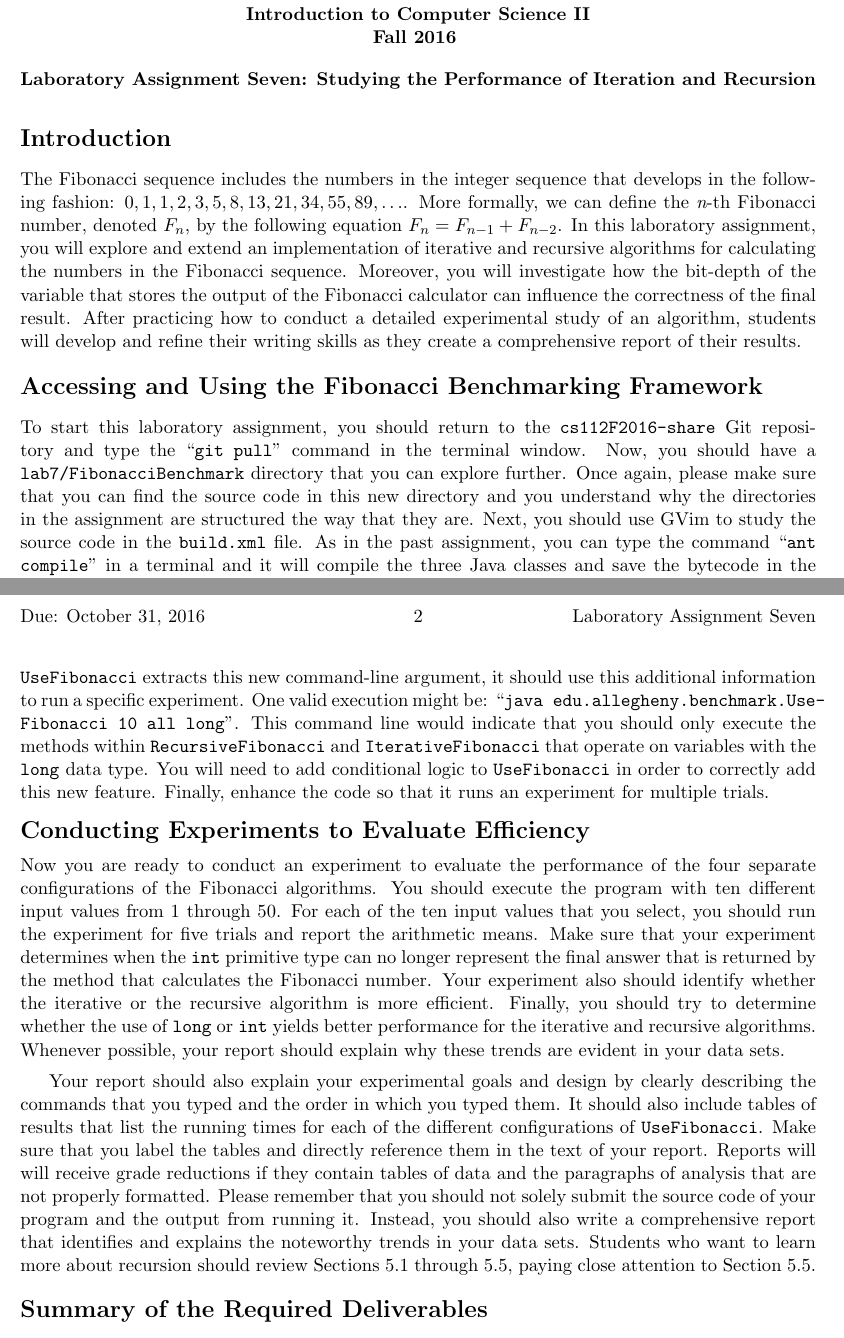
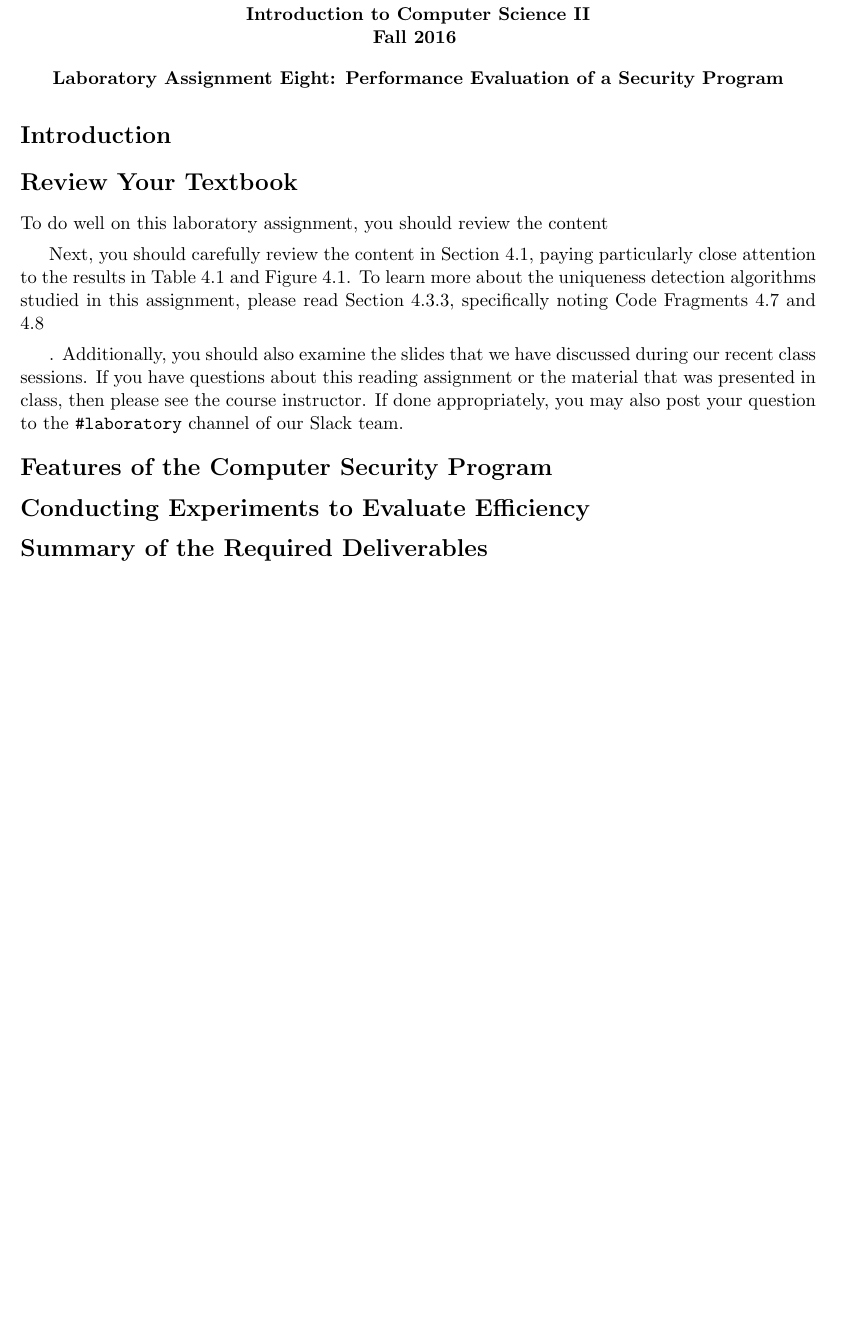
Before and after one commit to gkapfham/cs112F2016, a LaTeX document (labs/lab8/cs112F2016_lab08.tex): two parts of pages 1 and 2 of 2 before the commit and part of the page after it, the two joined at a grey line, cut so that both start at the same text, the shorter picture padded with empty space. Compiled offline with pdfLaTeX; a LaTeX package or settings file that is missing is left out.

Commit message:
Removing not needed text from the cs112F2016_lab08. Adding some useful sentences as well.

```diff
--- a/labs/lab8/cs112F2016_lab08.tex
+++ b/labs/lab8/cs112F2016_lab08.tex
@@ -2,26 +2,13 @@
 
 \usepackage[compact]{titlesec}
 
-\begin{document} \MYTITLE{Laboratory Assignment Seven: Studying the Performance of Iteration and Recursion}
+\begin{document} \MYTITLE{Laboratory Assignment Eight: Performance Evaluation of a Security Program}
 \MYHEADERS{Laboratory Assignment Seven}{Due: October 31, 2016}
 
 \section*{Introduction}
 
-The Fibonacci sequence includes the numbers in the integer sequence that develops in the following fashion: $0, 1, 1,
-2, 3, 5, 8, 13, 21, 34, 55, 89, \ldots$. More formally, we can define the {\em n}-th Fibonacci number, denoted $F_n$,
-by the following equation $F_n = F_{n-1} + F_{n-2}$. In this laboratory assignment, you will explore and
-extend an implementation of iterative and recursive algorithms for calculating the numbers in the Fibonacci sequence.
-Moreover, you will investigate how the bit-depth of the variable that stores the output of the Fibonacci calculator can
-influence the correctness of the final result. After practicing how to conduct a detailed experimental study of an
-algorithm, students will develop and refine their writing skills as they create a comprehensive report of their results.
 
-\section*{Accessing and Using the Fibonacci Benchmarking Framework}
+\section*{Review Your Textbook}
 
-\begin{sloppypar}
+To do well on this laboratory assignment, you should review the content
 
-  To start this laboratory assignment, you should return to the {\tt cs112F2016-share} Git repository and type the
-  ``{\tt git pull}'' command in the terminal window.  Now, you should have a {\tt lab7/FibonacciBenchmark} directory
-  that you can explore further.  Once again, please make sure that you can find the source code in this new directory
-  and you understand why the directories in the assignment are structured the way that they are. Next, you should use
-  GVim to study the source code in the {\tt build.xml} file.  As in the past assignment, you can type the command ``{\tt
-  ant compile}'' in a terminal and it will compile the three Java classes and save the bytecode in the correct
@@ -32 +16,4 @@ algorithm, students will develop and refine their writing skills as they create
 
+Next, you should carefully review the content in Section 4.1, paying particularly close attention to the
+results in Table 4.1 and Figure 4.1. To learn more about the uniqueness detection algorithms studied in this assignment,
+please read Section 4.3.3, specifically noting Code Fragments 4.7 and 4.8
@@ -34 +20,5 @@ algorithm, students will develop and refine their writing skills as they create
 
+.  Additionally, you should also examine the
+slides that we have discussed during our recent class sessions. If you have questions about this reading assignment or
+the material that was presented in class, then please see the course instructor. If done appropriately, you may also
+post your question to the {\tt \#laboratory} channel of our Slack team.
@@ -41,3 +25,3 @@ algorithm, students will develop and refine their writing skills as they create
 
-\end{sloppypar}
+\section*{Features of the Computer Security Program}
 
@@ -54,31 +28,8 @@ class and the command-line arguments that it can accept. You should add a third
-to one of the words {\tt int}, {\tt long}, or {\tt all}. After {\tt UseFibonacci} extracts this new command-line
-argument, it should use this additional information to run a specific experiment. One valid execution might be: ``{\tt
-java edu.allegheny.benchmark.Use\-Fibonacci 10 all long}''. This command line would indicate that you should only
-execute the methods within {\tt RecursiveFibonacci} and {\tt IterativeFibonacci} that operate on variables with the
-{\tt long} data type. You will need to add conditional logic to {\tt UseFibonacci} in order to correctly add this new
-feature. Finally, enhance the code so that it runs an experiment for multiple trials.
 
 \vspace*{-.05in}
 \section*{Conducting Experiments to Evaluate Efficiency}
 \vspace*{-.05in}
 
-Now you are ready to conduct an experiment to evaluate the performance of the four separate configurations of the
-Fibonacci algorithms. You should execute the program with ten different input values from 1 through 50. For each of the
-ten input values that you select, you should run the experiment for five trials and report the arithmetic means. Make
-sure that your experiment determines when the {\tt int} primitive type can no longer represent the final answer that is
-returned by the method that calculates the Fibonacci number. Your experiment also should identify whether the iterative
-or the recursive algorithm is more efficient.  Finally, you should try to determine whether the use of {\tt long} or
-{\tt int} yields better performance for the iterative and recursive algorithms. Whenever possible, your report should
-explain why these trends are evident in your data sets.
-
-Your report should also explain your experimental goals and design by clearly describing the commands that you typed and
-the order in which you typed them. It should also include tables of results that list the running times for each of the
-different configurations of {\tt UseFibonacci}.  Make sure that you label the tables and directly reference them in the
-text of your report. Reports will will receive grade reductions if they contain tables of data and the paragraphs of
-analysis that are not properly formatted. Please remember that you should not solely submit the source code of your
-program and the output from running it. Instead, you should also write a comprehensive report that identifies and
-explains the noteworthy trends in your data sets. Students who want to learn more about recursion should review
-Sections 5.1 through 5.5, paying close attention to Section 5.5.
 
 \section*{Summary of the Required Deliverables}
 
```
Also changed, not shown: labs/lab8/cs112F2016_lab08.tex (20 more changed lines).
